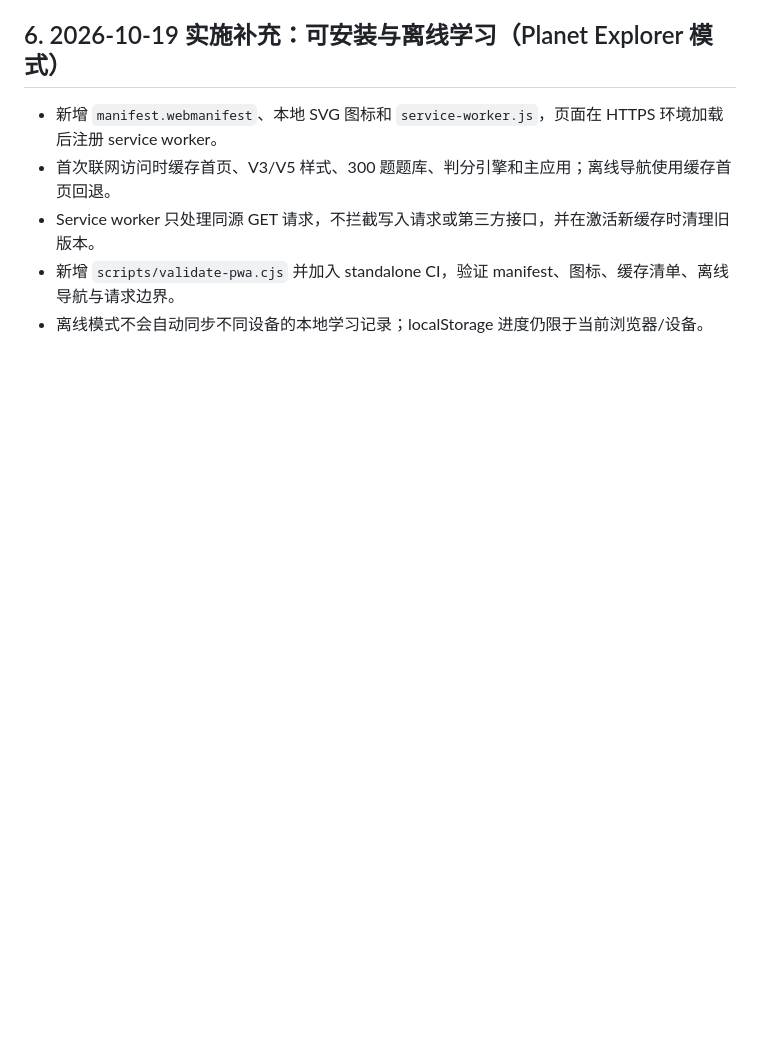
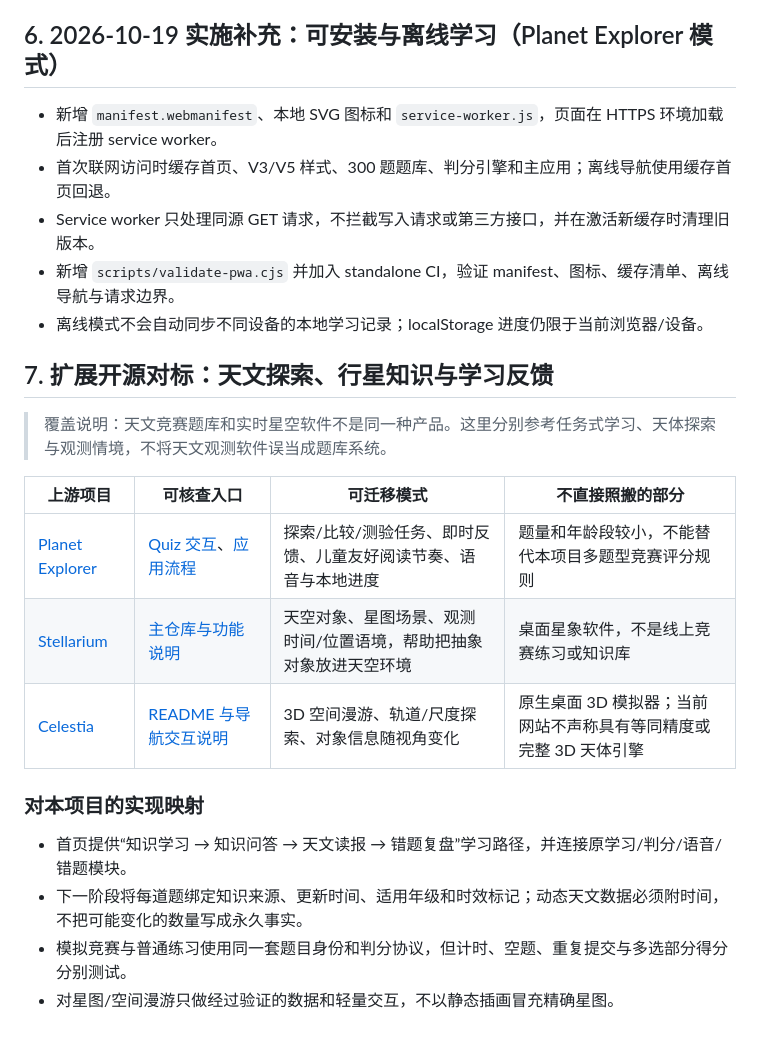
Before and after one commit to Ternence-Dai/penny-s-study, a Markdown page: docs/OPEN_SOURCE_BENCHMARKS.md, the part around the change. Drawn GitHub-style; blank space fills up the shorter version.

Commit message:
Expand verified GitHub benchmark mapping and implementation roadmap

```diff
--- a/docs/OPEN_SOURCE_BENCHMARKS.md
+++ b/docs/OPEN_SOURCE_BENCHMARKS.md
@@ -53,3 +53,20 @@
 - Service worker 只处理同源 GET 请求，不拦截写入请求或第三方接口，并在激活新缓存时清理旧版本。
 - 新增 `scripts/validate-pwa.cjs` 并加入 standalone CI，验证 manifest、图标、缓存清单、离线导航与请求边界。
 - 离线模式不会自动同步不同设备的本地学习记录；localStorage 进度仍限于当前浏览器/设备。
+
+
+## 7. 扩展开源对标：天文探索、行星知识与学习反馈
+
+> 覆盖说明：天文竞赛题库和实时星空软件不是同一种产品。这里分别参考任务式学习、天体探索与观测情境，不将天文观测软件误当成题库系统。
+
+| 上游项目 | 可核查入口 | 可迁移模式 | 不直接照搬的部分 |
+|---|---|---|---|
+| [Planet Explorer](https://github.com/mariotristan/planets) | [Quiz 交互](https://github.com/mariotristan/planets/blob/main/quiz.js)、[应用流程](https://github.com/mariotristan/planets/blob/main/app.js) | 探索/比较/测验任务、即时反馈、儿童友好阅读节奏、语音与本地进度 | 题量和年龄段较小，不能替代本项目多题型竞赛评分规则 |
+| [Stellarium](https://github.com/Stellarium/stellarium) | [主仓库与功能说明](https://github.com/Stellarium/stellarium) | 天空对象、星图场景、观测时间/位置语境，帮助把抽象对象放进天空环境 | 桌面星象软件，不是线上竞赛练习或知识库 |
+| [Celestia](https://github.com/CelestiaProject/Celestia) | [README 与导航交互说明](https://github.com/CelestiaProject/Celestia/blob/master/README.md) | 3D 空间漫游、轨道/尺度探索、对象信息随视角变化 | 原生桌面 3D 模拟器；当前网站不声称具有等同精度或完整 3D 天体引擎 |
+
+### 对本项目的实现映射
+- 首页提供“知识学习 → 知识问答 → 天文读报 → 错题复盘”学习路径，并连接原学习/判分/语音/错题模块。
+- 下一阶段将每道题绑定知识来源、更新时间、适用年级和时效标记；动态天文数据必须附时间，不把可能变化的数量写成永久事实。
+- 模拟竞赛与普通练习使用同一套题目身份和判分协议，但计时、空题、重复提交与多选部分得分分别测试。
+- 对星图/空间漫游只做经过验证的数据和轻量交互，不以静态插画冒充精确星图。
```
